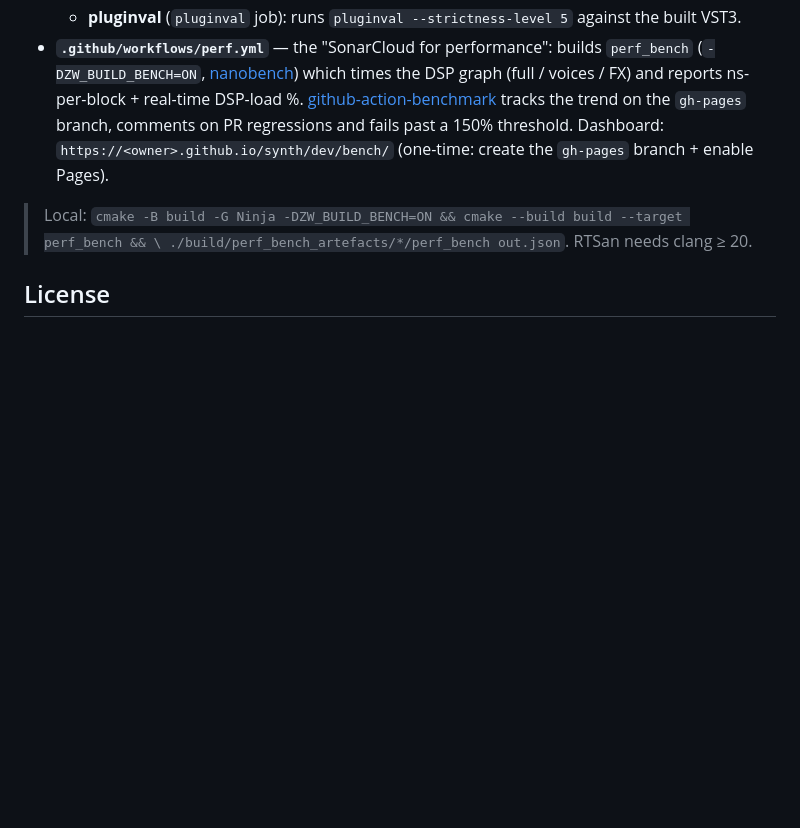
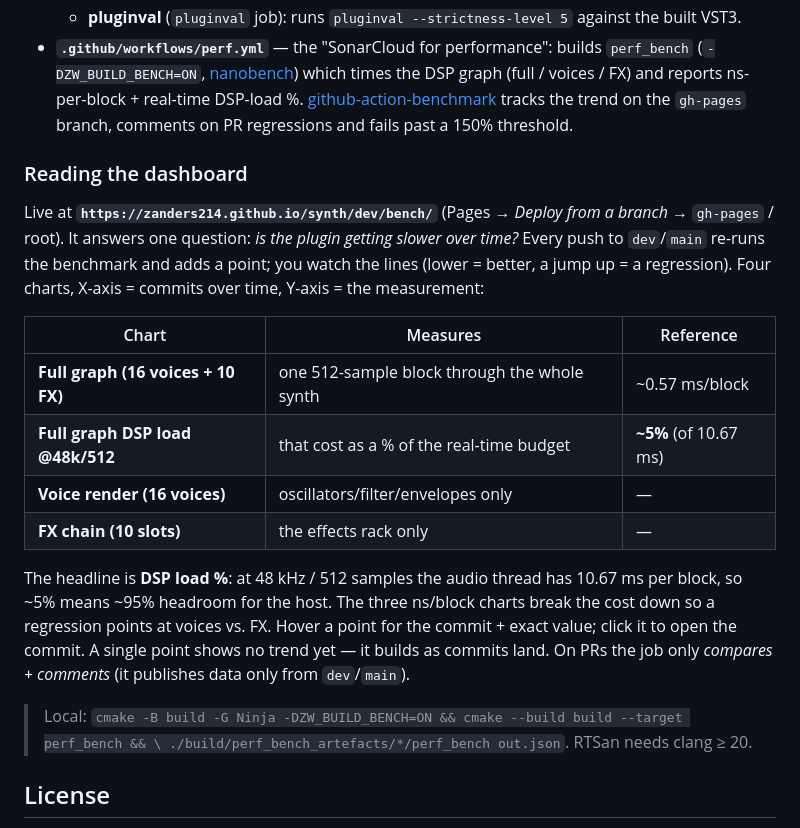
Before and after one commit to Zanders214/synth, a Markdown page: README.md, the part around the change. Drawn GitHub-style; blank space fills up the shorter version.

Commit message:
docs: explain how to read the performance dashboard (#9)

```diff
--- a/README.md
+++ b/README.md
@@ -76,8 +76,26 @@ so the plugin must stay light and never stall the audio thread.
   (`-DZW_BUILD_BENCH=ON`, [nanobench](https://github.com/martinus/nanobench)) which times the DSP graph
   (full / voices / FX) and reports ns-per-block + real-time DSP-load %.
   [github-action-benchmark](https://github.com/benchmark-action/github-action-benchmark) tracks the
-  trend on the `gh-pages` branch, comments on PR regressions and fails past a 150% threshold. Dashboard:
-  `https://<owner>.github.io/synth/dev/bench/` (one-time: create the `gh-pages` branch + enable Pages).
+  trend on the `gh-pages` branch, comments on PR regressions and fails past a 150% threshold.
+
+### Reading the dashboard
+Live at **`https://zanders214.github.io/synth/dev/bench/`** (Pages → *Deploy from a branch* →
+`gh-pages` / root). It answers one question: *is the plugin getting slower over time?* Every push to
+`dev`/`main` re-runs the benchmark and adds a point; you watch the lines (lower = better, a jump up =
+a regression). Four charts, X-axis = commits over time, Y-axis = the measurement:
+
+| Chart | Measures | Reference |
+|---|---|---|
+| **Full graph (16 voices + 10 FX)** | one 512-sample block through the whole synth | ~0.57 ms/block |
+| **Full graph DSP load @48k/512** | that cost as a % of the real-time budget | **~5%** (of 10.67 ms) |
+| **Voice render (16 voices)** | oscillators/filter/envelopes only | — |
+| **FX chain (10 slots)** | the effects rack only | — |
+
+The headline is **DSP load %**: at 48 kHz / 512 samples the audio thread has 10.67 ms per block, so
+~5% means ~95% headroom for the host. The three ns/block charts break the cost down so a regression
+points at voices vs. FX. Hover a point for the commit + exact value; click it to open the commit.
+A single point shows no trend yet — it builds as commits land. On PRs the job only *compares + comments*
+(it publishes data only from `dev`/`main`).
 
 > Local: `cmake -B build -G Ninja -DZW_BUILD_BENCH=ON && cmake --build build --target perf_bench && \
 > ./build/perf_bench_artefacts/*/perf_bench out.json`. RTSan needs clang ≥ 20.
```
